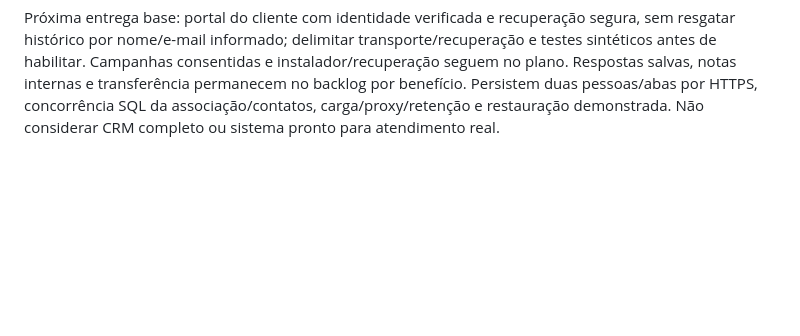
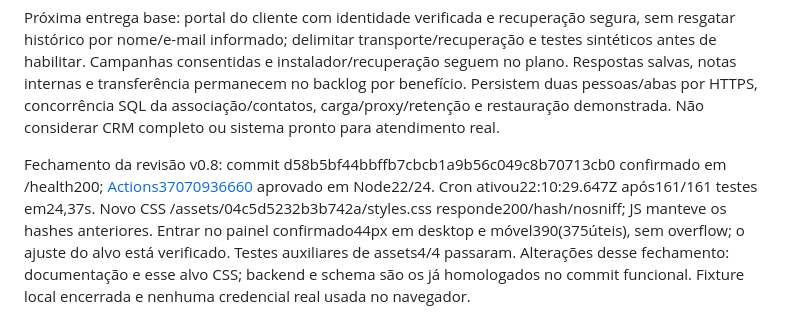
Before and after one commit to ThiagoSlva/ChatCrm, a Markdown page: docs/MEMORIA-PROJETO.md, the part around the change. GitHub-like rendering; blank space fills up the shorter version.

```diff
--- a/docs/MEMORIA-PROJETO.md
+++ b/docs/MEMORIA-PROJETO.md
@@ -200,3 +200,6 @@ Skill docs/skills/chatcrm-frontend-quality/SKILL.md aplicada. Revisões independ
 Interface real em fixture somente loopback/sessão e dados sintéticos: desktop1280 e móvel390(375úteis), sem overflow, nome longo legível, seleção página2, Space/Tab/Enter confirmou versão1, foco3px; botões/campos>=44 e label de checkbox68. Screenshots ignorados contexto-local-*-v080.jpg. Página publicada sem sessão: desktop/móvel sem overflow, cinco links44 e foco3px; atendimento-publicado-v080.jpg/atendimento-movel-publicado-v080.jpg. Isso não comprova a área autenticada visual do servidor. Evidências de cPanel/backup permanecem privadas.
 
 Próxima entrega base: portal do cliente com identidade verificada e recuperação segura, sem resgatar histórico por nome/e-mail informado; delimitar transporte/recuperação e testes sintéticos antes de habilitar. Campanhas consentidas e instalador/recuperação seguem no plano. Respostas salvas, notas internas e transferência permanecem no backlog por benefício. Persistem duas pessoas/abas por HTTPS, concorrência SQL da associação/contatos, carga/proxy/retenção e restauração demonstrada. Não considerar CRM completo ou sistema pronto para atendimento real.
+
+
+Fechamento da revisão v0.8: commit d58b5bf44bbffb7cbcb1a9b56c049c8b70713cb0 confirmado em /health200; [Actions37070936660](https://github.com/ThiagoSlva/ChatCrm/actions/runs/37070936660) aprovado em Node22/24. Cron ativou22:10:29.647Z após161/161 testes em24,37s. Novo CSS /assets/04c5d5232b3b742a/styles.css responde200/hash/nosniff; JS manteve os hashes anteriores. Entrar no painel confirmado44px em desktop e móvel390(375úteis), sem overflow; o ajuste do alvo está verificado. Testes auxiliares de assets4/4 passaram. Alterações desse fechamento: documentação e esse alvo CSS; backend e schema são os já homologados no commit funcional. Fixture local encerrada e nenhuma credencial real usada no navegador.
```
Also changed, not shown: docs/ANDAMENTO.md (+3 -0 lines).
